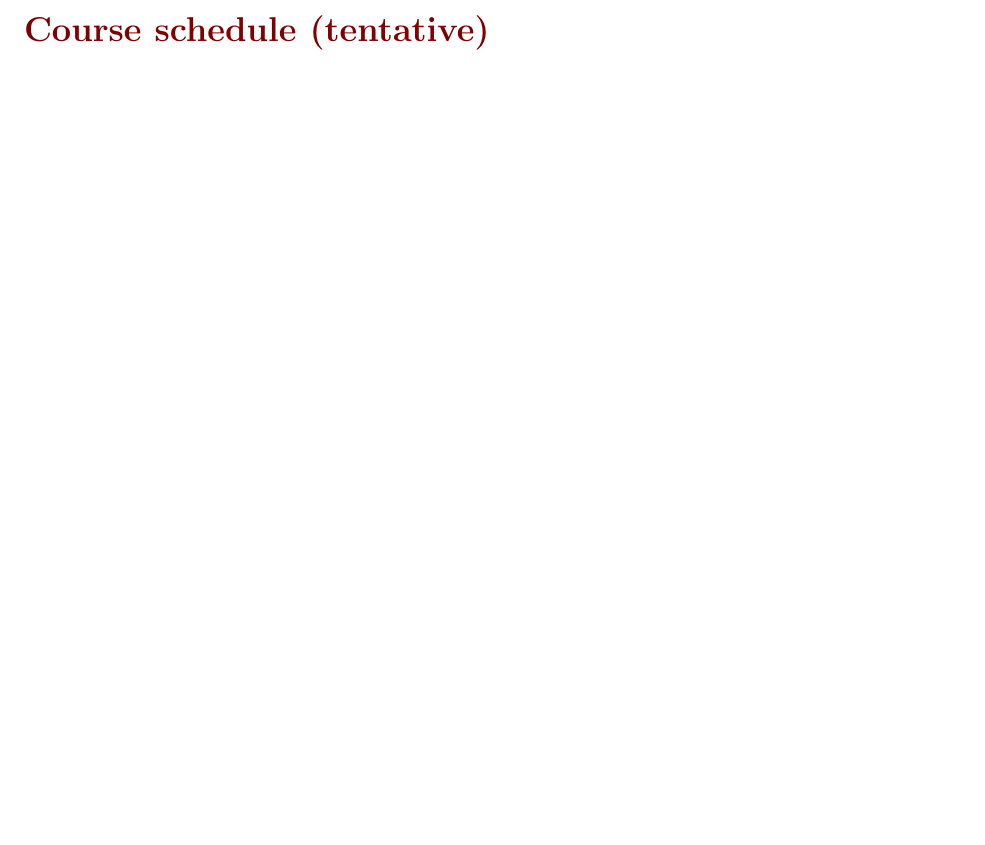
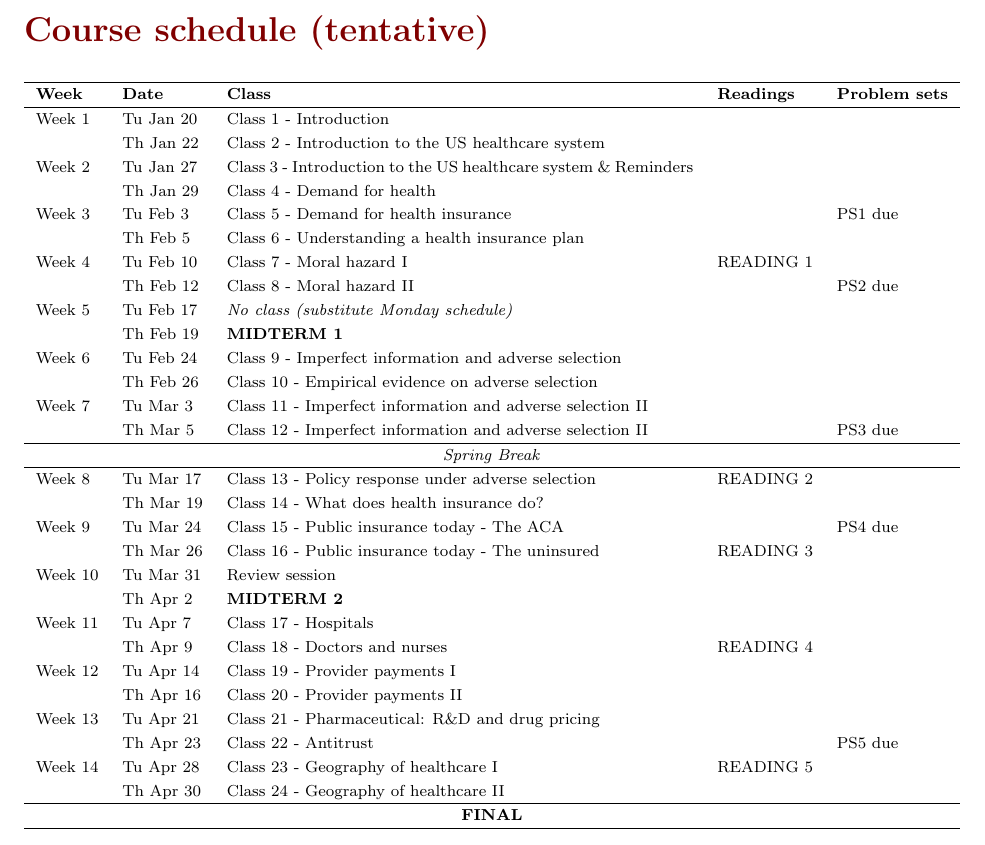
Before and after one commit to pmourot/health_undergrad, a LaTeX document (syllabus/syllabus_EC387.tex): part of page 4 of 4, cut so that both start at the same text, the shorter picture padded with empty space. Compiled offline with pdfLaTeX.

Commit message:
Add course schedule to syllabus.

```diff
--- a/syllabus/syllabus_EC387.tex
+++ b/syllabus/syllabus_EC387.tex
@@ -13,6 +13,8 @@
 \usepackage{url}	   % Includes \urldef and \url commands
 \usepackage{tabularx}
 \usepackage{titlesec}
+\usepackage{pdflscape}
+\usepackage{afterpage}
 
 \newcommand\newbold[1]{\textcolor{maroon}{\textbf{#1}}}
 
@@ -218,6 +222,92 @@ Cases of suspected academic misconduct will be reported.
 \section*{Course schedule (tentative)}
 
+  \centering
+  \scriptsize
+  \renewcommand{\arraystretch}{1.15}
+  \begin{tabularx}{\linewidth}{l l X l l}
+  \hline
+  \textbf{Week} & \textbf{Date} & \textbf{Class} & \textbf{Readings} & \textbf{Problem sets} \\
+  \hline
 
+  Week 1
+  & Tu Jan 20 & Class 1 - Introduction &  &  \\
+  & Th Jan 22 & Class 2 - Introduction to the US healthcare system &  &  \\
 
+%  \hline
+  Week 2
+  & Tu Jan 27 & Class 3 - Introduction to the US healthcare system \& Reminders &  &  \\
+  & Th Jan 29 & Class 4 - Demand for health &  &  \\
+
+%  \hline
+  Week 3
+  & Tu Feb 3 & Class 5 - Demand for health insurance &  & PS1 due \\
+  & Th Feb 5 & Class 6 - Understanding a health insurance plan &  &  \\
+
+%  \hline
+  Week 4
+  & Tu Feb 10 & Class 7 - Moral hazard I & READING 1 &  \\
+  & Th Feb 12 & Class 8 - Moral hazard II &  & PS2 due \\
+
+%  \hline
+  Week 5
+  & Tu Feb 17 & \textit{No class (substitute Monday schedule)} &  &  \\
+  & Th Feb 19 & \textbf{MIDTERM 1} &  &  \\
+
+%  \hline
+  Week 6
+  & Tu Feb 24 & Class 9 - Imperfect information and adverse selection &  &  \\
+  & Th Feb 26 & Class 10 - Empirical evidence on adverse selection &  &  \\
+
+%  \hline
+  Week 7
+  & Tu Mar 3 & Class 11 - Imperfect information and adverse selection II &  &  \\
+  & Th Mar 5 & Class 12 - Imperfect information and adverse selection II &  & PS3 due \\
+
+  \hline
+  \multicolumn{5}{c}{\textit{Spring Break}} \\
+  \hline
+
+  Week 8
+  & Tu Mar 17 & Class 13 - Policy response under adverse selection & READING 2 &  \\
+  & Th Mar 19 & Class 14 - What does health insurance do? &  &  \\
+
+%  \hline
+  Week 9
+  & Tu Mar 24 & Class 15 - Public insurance today - The ACA &  & PS4 due \\
+  & Th Mar 26 & Class 16 - Public insurance today - The uninsured & READING 3 &  \\
+
+%  \hline
+  Week 10
+  & Tu Mar 31 & Review session &  &  \\
+  & Th Apr 2 & \textbf{MIDTERM 2} &  &  \\
+
+%  \hline
+  Week 11
+  & Tu Apr 7 & Class 17 - Hospitals &  &  \\
+  & Th Apr 9 & Class 18 - Doctors and nurses & READING 4 &  \\
+
+%  \hline
+  Week 12
+  & Tu Apr 14 & Class 19 - Provider payments I &  &  \\
+  & Th Apr 16 & Class 20 - Provider payments II &  &  \\
+
+%  \hline
+  Week 13
+  & Tu Apr 21 & Class 21 - Pharmaceutical: R\&D and drug pricing &  &  \\
+  & Th Apr 23 & Class 22 - Antitrust &  & PS5 due \\
+
+%  \hline
+  Week 14
+  & Tu Apr 28 & Class 23 - Geography of healthcare I & READING 5 &  \\
+  & Th Apr 30 & Class 24 - Geography of healthcare II &  &  \\
+
+  \hline
+  \multicolumn{5}{c}{\textbf{FINAL}} \\
+  \hline
+
+  \end{tabularx}
+
+%\end{landscape}
+\clearpage
 
 \end{document}
```
Also changed, not shown: syllabus/syllabus_EC387.tex (2 more changed lines).
